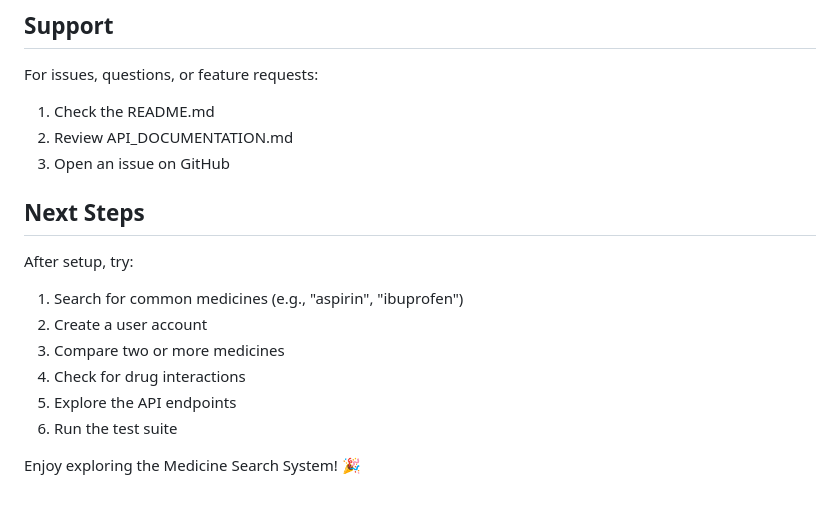
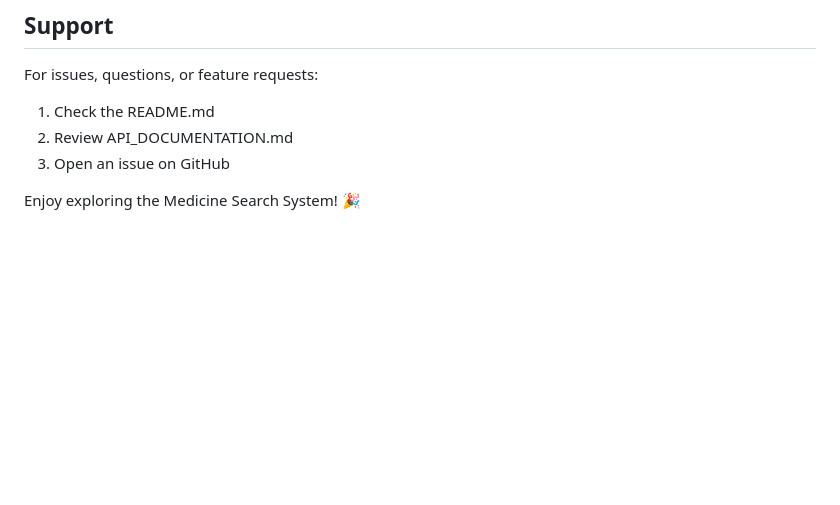
Before and after one commit to yss107/Medicine_Search_System, a Markdown page: QUICK_START.md, the part around the change. Drawn GitHub-style; blank space fills up the shorter version.

Commit message:
Remove next steps from QUICK_START.md
Removed next steps section from QUICK_START.md

```diff
--- a/QUICK_START.md
+++ b/QUICK_START.md
@@ -304,14 +304,6 @@ For issues, questions, or feature requests:
 2. Review API_DOCUMENTATION.md
 3. Open an issue on GitHub
 
-## Next Steps
 
-After setup, try:
-1. Search for common medicines (e.g., "aspirin", "ibuprofen")
-2. Create a user account
-3. Compare two or more medicines
-4. Check for drug interactions
-5. Explore the API endpoints
-6. Run the test suite
 
 Enjoy exploring the Medicine Search System! 🎉
```
